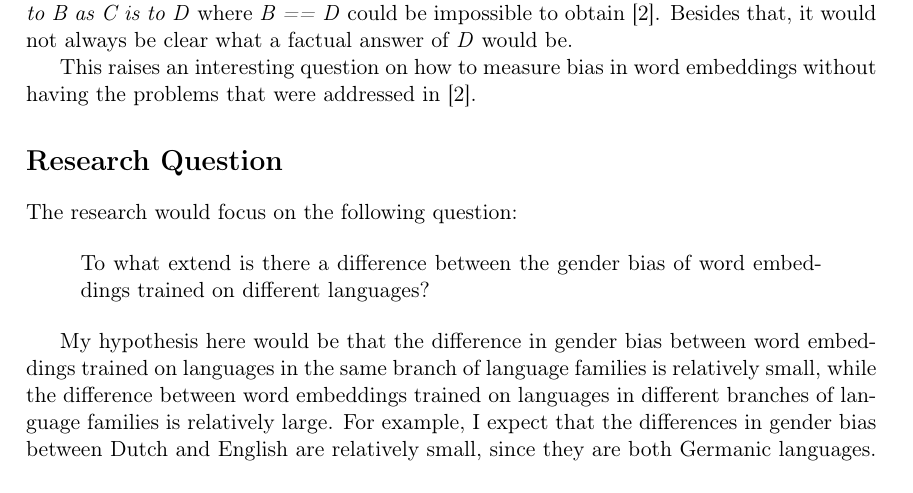
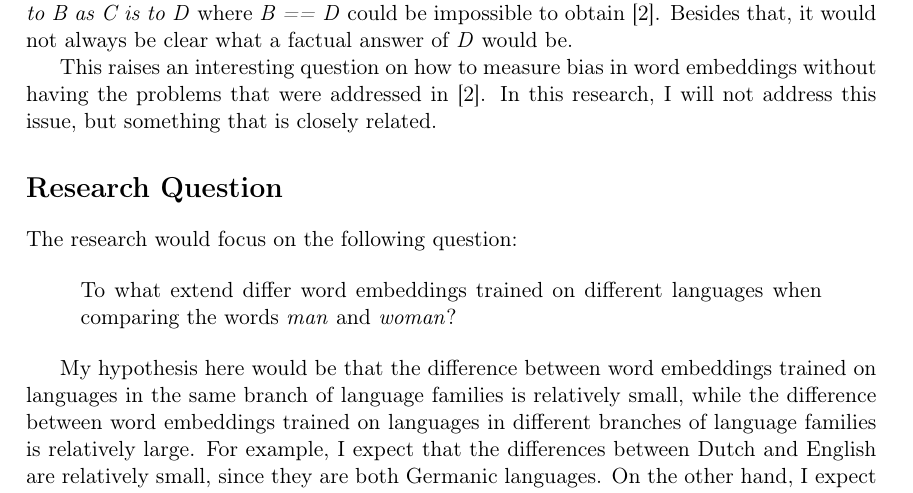
Before and after one commit to ThijsRay/cse3000, a LaTeX document (docs/research_plan/main.tex): part of page 1 of 3, cut so that both start at the same text. Compiled offline with pdfLaTeX.

Commit message:
Adjust research question

```diff
--- a/docs/research_plan/main.tex
+++ b/docs/research_plan/main.tex
@@ -69,20 +69,21 @@ that, it would not always be clear what a factual answer of \textit{D} would be.
 
 This raises an interesting question on how to measure bias in word embeddings without
 having the problems that were addressed in~\cite{2019arXiv190509866N}.
+In this research, I will not address this issue, but something that is closely related.
 
 \section*{Research Question}
 The research would focus on the following question:
 
 \begin{quote}
-    To what extend is there a difference between the gender bias of word embeddings
-    trained on different languages?
+    To what extend differ word embeddings trained on different languages when comparing
+    the words \textit{man} and \textit{woman}?
 \end{quote}
 
-My hypothesis here would be that the difference in gender bias between word embeddings
+My hypothesis here would be that the difference between word embeddings
 trained on languages in the same branch of language families is relatively small, while
 the difference between word embeddings trained on languages in different branches of
 language families is relatively large.
-For example, I expect that the differences in gender bias between Dutch and English are
+For example, I expect that the differences between Dutch and English are
 relatively small, since they are both Germanic languages. On the other hand, I expect the
 difference between English and Chinese to be relatively large, since they are not in the
 same branch of language families.
```
